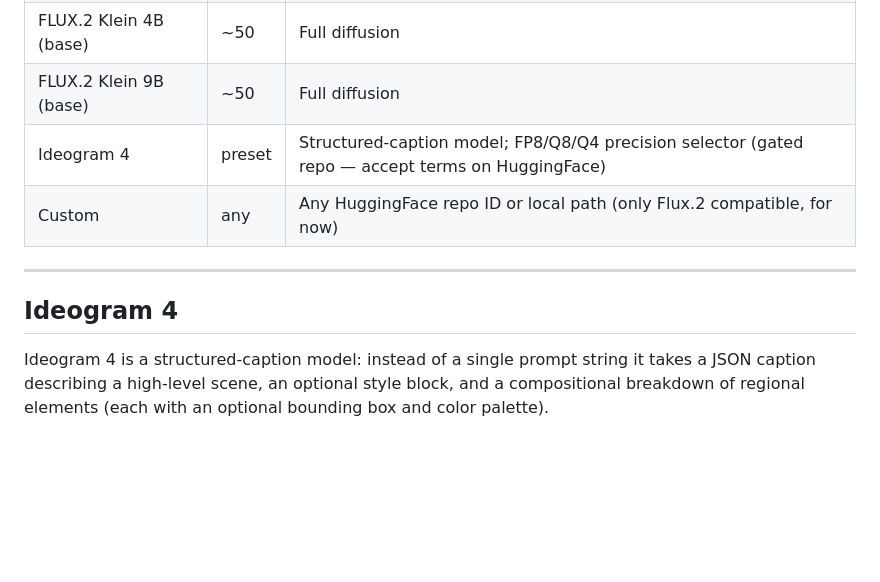
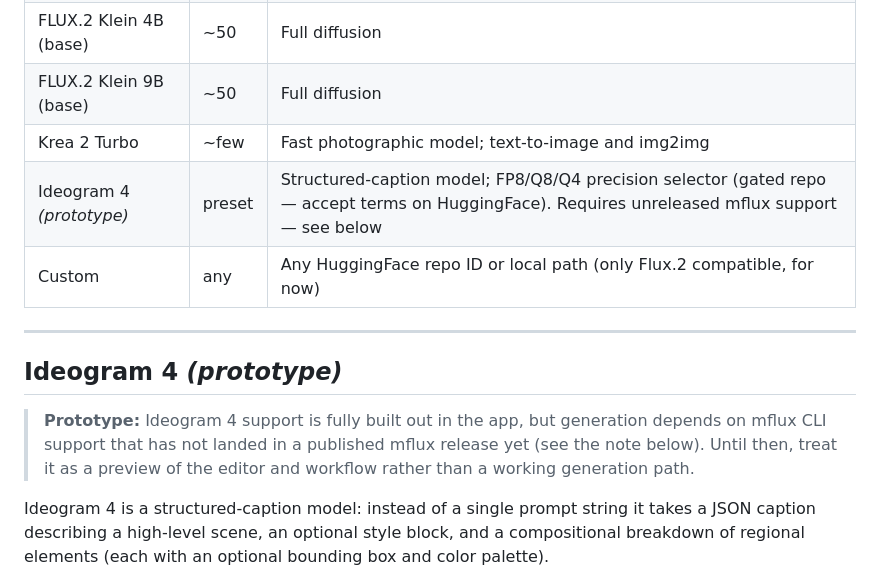
Before and after one commit to MLXBits/image-studio, a Markdown page: README.md, the part around one of its changes. GitHub-like rendering; blank space fills up the shorter version.

```diff
--- a/README.md
+++ b/README.md
@@ -50,12 +56,18 @@ A native macOS Swift app for **FLUX and Ideogram 4 image generation** powered by
 | FLUX.2 Klein 9B (distilled) | 4     | Best quality/speed trade-off                                            |
 | FLUX.2 Klein 4B (base)      | ~50   | Full diffusion                                                          |
 | FLUX.2 Klein 9B (base)      | ~50   | Full diffusion                                                          |
-| Ideogram 4                  | preset | Structured-caption model; FP8/Q8/Q4 precision selector (gated repo — accept terms on HuggingFace) |
+| Krea 2 Turbo                | ~few  | Fast photographic model; text-to-image and img2img                      |
+| Ideogram 4 *(prototype)*    | preset | Structured-caption model; FP8/Q8/Q4 precision selector (gated repo — accept terms on HuggingFace). Requires unreleased mflux support — see below |
 | Custom                      | any   | Any HuggingFace repo ID or local path (only Flux.2 compatible, for now) |
 
 ---
 
-## Ideogram 4
+## Ideogram 4 *(prototype)*
+
+> **Prototype:** Ideogram 4 support is fully built out in the app, but generation
+> depends on mflux CLI support that has not landed in a published mflux release
+> yet (see the note below). Until then, treat it as a preview of the editor and
+> workflow rather than a working generation path.
 
 Ideogram 4 is a structured-caption model: instead of a single prompt string it
 takes a JSON caption describing a high-level scene, an optional style block, and
```
Also changed, not shown: other parts of README.md (+19 -13 lines).
